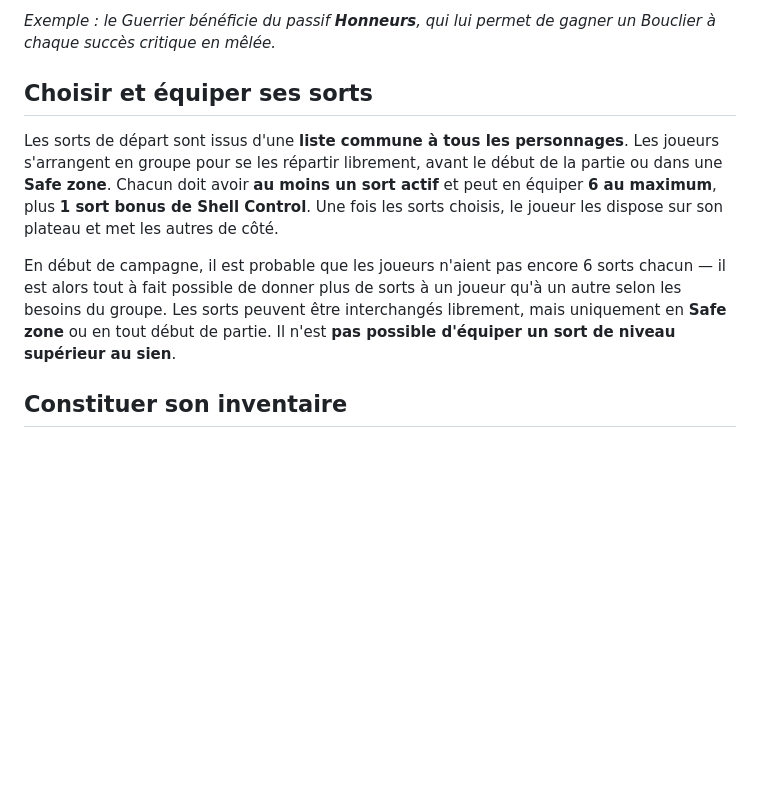
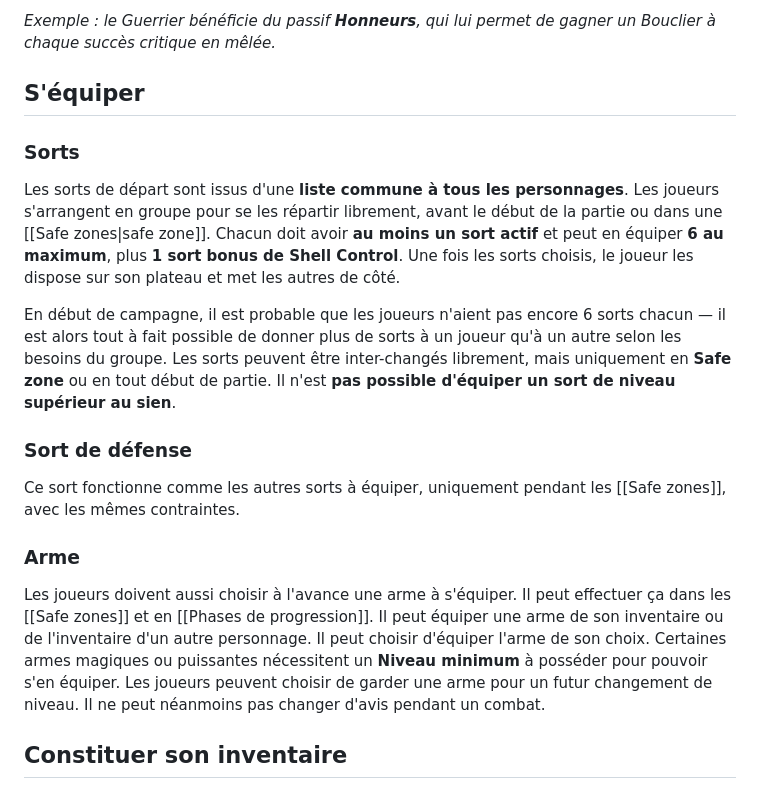
Before and after one commit to golngaz/envy-fortress, a Markdown page: gameplay/Création de personnage.md, the part around the change. Drawn GitHub-style; blank space fills up the shorter version.

Commit message:
vault backup: 2026-04-15 11:48:32

```diff
--- a/gameplay/Création de personnage.md
+++ b/gameplay/Création de personnage.md
@@ -22,11 +22,23 @@ Chaque classe confère automatiquement un **passif unique** au personnage, sans
 
 *Exemple : le Guerrier bénéficie du passif **Honneurs**, qui lui permet de gagner un Bouclier à chaque succès critique en mêlée.*
 
-## Choisir et équiper ses sorts
+## S'équiper
 
-Les sorts de départ sont issus d'une **liste commune à tous les personnages**. Les joueurs s'arrangent en groupe pour se les répartir librement, avant le début de la partie ou dans une **Safe zone**. Chacun doit avoir **au moins un sort actif** et peut en équiper **6 au maximum**, plus **1 sort bonus de Shell Control**. Une fois les sorts choisis, le joueur les dispose sur son plateau et met les autres de côté.
+### Sorts
 
-En début de campagne, il est probable que les joueurs n'aient pas encore 6 sorts chacun — il est alors tout à fait possible de donner plus de sorts à un joueur qu'à un autre selon les besoins du groupe. Les sorts peuvent être interchangés librement, mais uniquement en **Safe zone** ou en tout début de partie. Il n'est **pas possible d'équiper un sort de niveau supérieur au sien**.
+Les sorts de départ sont issus d'une **liste commune à tous les personnages**. Les joueurs s'arrangent en groupe pour se les répartir librement, avant le début de la partie ou dans une [[Safe zones|safe zone]]. Chacun doit avoir **au moins un sort actif** et peut en équiper **6 au maximum**, plus **1 sort bonus de Shell Control**. Une fois les sorts choisis, le joueur les dispose sur son plateau et met les autres de côté.
+
+En début de campagne, il est probable que les joueurs n'aient pas encore 6 sorts chacun — il est alors tout à fait possible de donner plus de sorts à un joueur qu'à un autre selon les besoins du groupe. Les sorts peuvent être inter-changés librement, mais uniquement en **Safe zone** ou en tout début de partie. Il n'est **pas possible d'équiper un sort de niveau supérieur au sien**.
+
+### Sort de défense
+
+Ce sort fonctionne comme les autres sorts à équiper, uniquement pendant les [[Safe zones]], avec les mêmes contraintes.
+### Arme
+
+Les joueurs doivent aussi choisir à l'avance une arme à s'équiper. Il peut effectuer ça dans les [[Safe zones]] et en [[Phases de progression]]. Il peut équiper une arme de son inventaire ou de l'inventaire d'un autre personnage.
+Il peut choisir d'équiper l'arme de son choix. Certaines armes magiques ou puissantes nécessitent un **Niveau minimum** à posséder pour pouvoir s'en équiper. Les joueurs peuvent choisir de garder une arme pour un futur changement de niveau.
+Il ne peut néanmoins pas changer d'avis pendant un combat.
+
 ## Constituer son inventaire
 
 Le personnage reçoit un **inventaire de départ** composé d'armes et d'objets, liés à sa classe ou à ses choix. Chaque item est référencé dans le wiki Obsidian via un lien dédié (ex. *[[Vieux bâton]]*).
```
